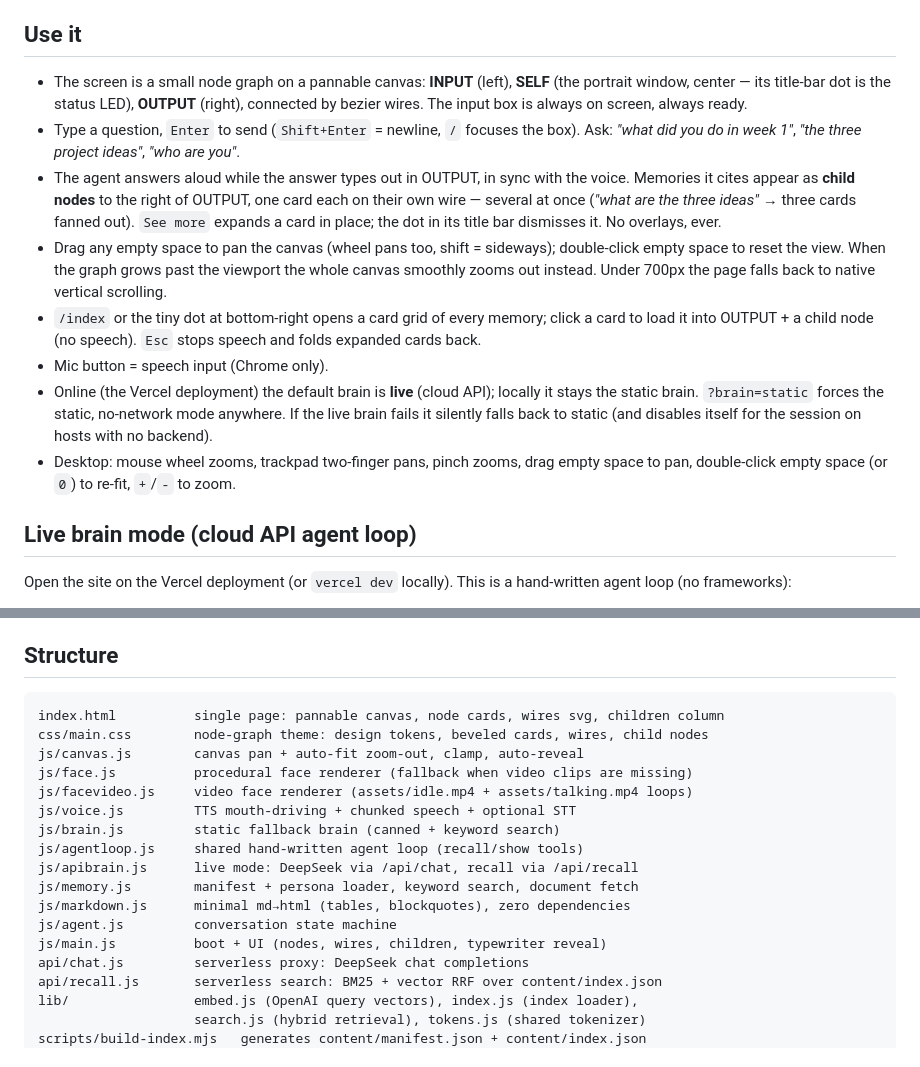
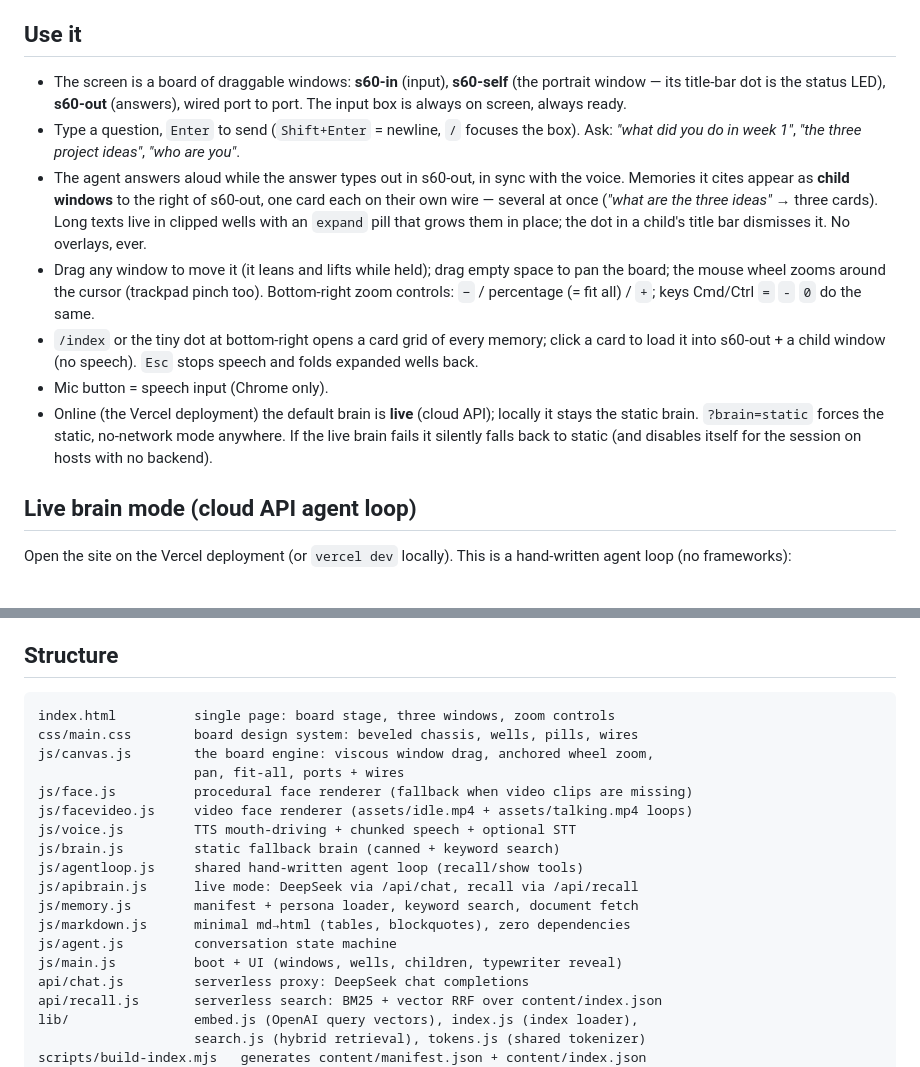
Before and after one commit to roma-luo/mit.s60-website, a Markdown page: README.md, 2 parts joined by grey strips. Rendered like a GitHub page.

Commit message:
docs: readme for the node-board layout and controls

````diff
--- a/README.md
+++ b/README.md
@@ -23,32 +23,30 @@ set `OPENAI_BASE_URL` (and optionally `OPENAI_EMBED_MODEL`).
 
 ## Use it
 
-- The screen is a small node graph on a pannable canvas: **INPUT** (left),
-  **SELF** (the portrait window, center — its title-bar dot is the status
-  LED), **OUTPUT** (right), connected by bezier wires. The input box is
-  always on screen, always ready.
+- The screen is a board of draggable windows: **s60-in** (input), **s60-self**
+  (the portrait window — its title-bar dot is the status LED), **s60-out**
+  (answers), wired port to port. The input box is always on screen, always ready.
 - Type a question, `Enter` to send (`Shift+Enter` = newline, `/` focuses the
   box). Ask: *"what did you do in week 1"*, *"the three project ideas"*,
   *"who are you"*.
-- The agent answers aloud while the answer types out in OUTPUT, in sync with
-  the voice. Memories it cites appear as **child nodes** to the right of
-  OUTPUT, one card each on their own wire — several at once (*"what are the
-  three ideas"* → three cards fanned out). `See more` expands a card in
-  place; the dot in its title bar dismisses it. No overlays, ever.
-- Drag any empty space to pan the canvas (wheel pans too, shift = sideways);
-  double-click empty space to reset the view. When the graph grows past the
-  viewport the whole canvas smoothly zooms out instead. Under 700px the page
-  falls back to native vertical scrolling.
+- The agent answers aloud while the answer types out in s60-out, in sync with
+  the voice. Memories it cites appear as **child windows** to the right of
+  s60-out, one card each on their own wire — several at once (*"what are the
+  three ideas"* → three cards). Long texts live in clipped wells with an
+  `expand` pill that grows them in place; the dot in a child's title bar
+  dismisses it. No overlays, ever.
+- Drag any window to move it (it leans and lifts while held); drag empty
+  space to pan the board; the mouse wheel zooms around the cursor (trackpad
+  pinch too). Bottom-right zoom controls: `−` / percentage (= fit all) / `+`;
+  keys Cmd/Ctrl `=` `-` `0` do the same.
 - `/index` or the tiny dot at bottom-right opens a card grid of every memory;
-  click a card to load it into OUTPUT + a child node (no speech).
-  `Esc` stops speech and folds expanded cards back.
+  click a card to load it into s60-out + a child window (no speech).
+  `Esc` stops speech and folds expanded wells back.
 - Mic button = speech input (Chrome only).
 - Online (the Vercel deployment) the default brain is **live** (cloud API);
   locally it stays the static brain. `?brain=static` forces the static,
   no-network mode anywhere. If the live brain fails it silently falls back
   to static (and disables itself for the session on hosts with no backend).
-- Desktop: mouse wheel zooms, trackpad two-finger pans, pinch zooms, drag empty
-  space to pan, double-click empty space (or `0`) to re-fit, `+`/`-` to zoom.
 
 ## Live brain mode (cloud API agent loop)
 
@@ -106,9 +104,10 @@ Who the digital self *is* lives in `content/persona.json`.
 ## Structure
 
 ```
-index.html          single page: pannable canvas, node cards, wires svg, children column
-css/main.css        node-graph theme: design tokens, beveled cards, wires, child nodes
-js/canvas.js        canvas pan + auto-fit zoom-out, clamp, auto-reveal
+index.html          single page: board stage, three windows, zoom controls
+css/main.css        board design system: beveled chassis, wells, pills, wires
+js/canvas.js        the board engine: viscous window drag, anchored wheel zoom,
+                    pan, fit-all, ports + wires
 js/face.js          procedural face renderer (fallback when video clips are missing)
 js/facevideo.js     video face renderer (assets/idle.mp4 + assets/talking.mp4 loops)
 js/voice.js         TTS mouth-driving + chunked speech + optional STT
@@ -118,7 +117,7 @@ js/apibrain.js      live mode: DeepSeek via /api/chat, recall via /api/recall
 js/memory.js        manifest + persona loader, keyword search, document fetch
 js/markdown.js      minimal md→html (tables, blockquotes), zero dependencies
 js/agent.js         conversation state machine
-js/main.js          boot + UI (nodes, wires, children, typewriter reveal)
+js/main.js          boot + UI (windows, wells, children, typewriter reveal)
 api/chat.js         serverless proxy: DeepSeek chat completions
 api/recall.js       serverless search: BM25 + vector RRF over content/index.json
 lib/                embed.js (OpenAI query vectors), index.js (index loader),
````
